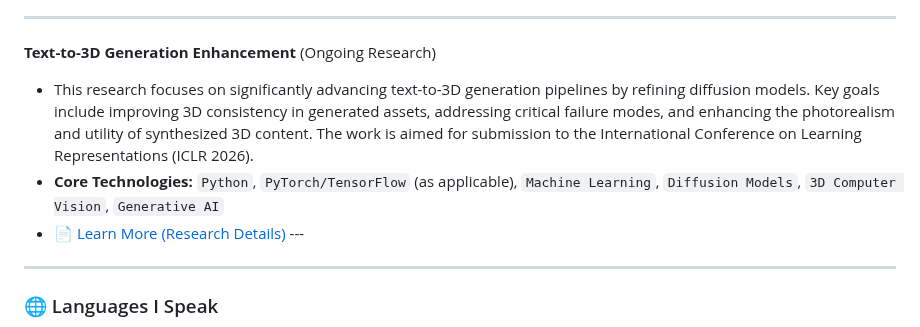
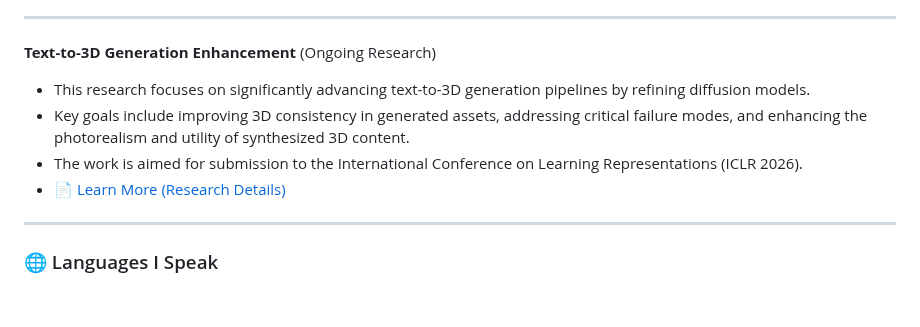
Before and after one commit to Edward-H26/Edward-H26, a Markdown page: README.md, the part around one of its changes. GitHub-like rendering; blank space fills up the shorter version.

```diff
--- a/README.md
+++ b/README.md
@@ -198,9 +198,10 @@ I'm deeply fascinated by the potential of AI to understand and interact with the
 
 ---
 **Text-to-3D Generation Enhancement** (Ongoing Research)
-* This research focuses on significantly advancing text-to-3D generation pipelines by refining diffusion models. Key goals include improving 3D consistency in generated assets, addressing critical failure modes, and enhancing the photorealism and utility of synthesized 3D content. The work is aimed for submission to the International Conference on Learning Representations (ICLR 2026).
-* **Core Technologies:** `Python`, `PyTorch/TensorFlow` (as applicable), `Machine Learning`, `Diffusion Models`, `3D Computer Vision`, `Generative AI`
-* [📄 Learn More (Research Details)](LINK_TO_YOUR_RESEARCH_ABSTRACT_PAPER_OR_PROJECT_PAGE) ---
+* This research focuses on significantly advancing text-to-3D generation pipelines by refining diffusion models.
+* Key goals include improving 3D consistency in generated assets, addressing critical failure modes, and enhancing the photorealism and utility of synthesized 3D content.
+* The work is aimed for submission to the International Conference on Learning Representations (ICLR 2026).
+* [📄 Learn More (Research Details)](LINK_TO_YOUR_RESEARCH_ABSTRACT_PAPER_OR_PROJECT_PAGE)
 
 ---
 
```
Also changed, not shown: other parts of README.md (+2 -2 lines).
